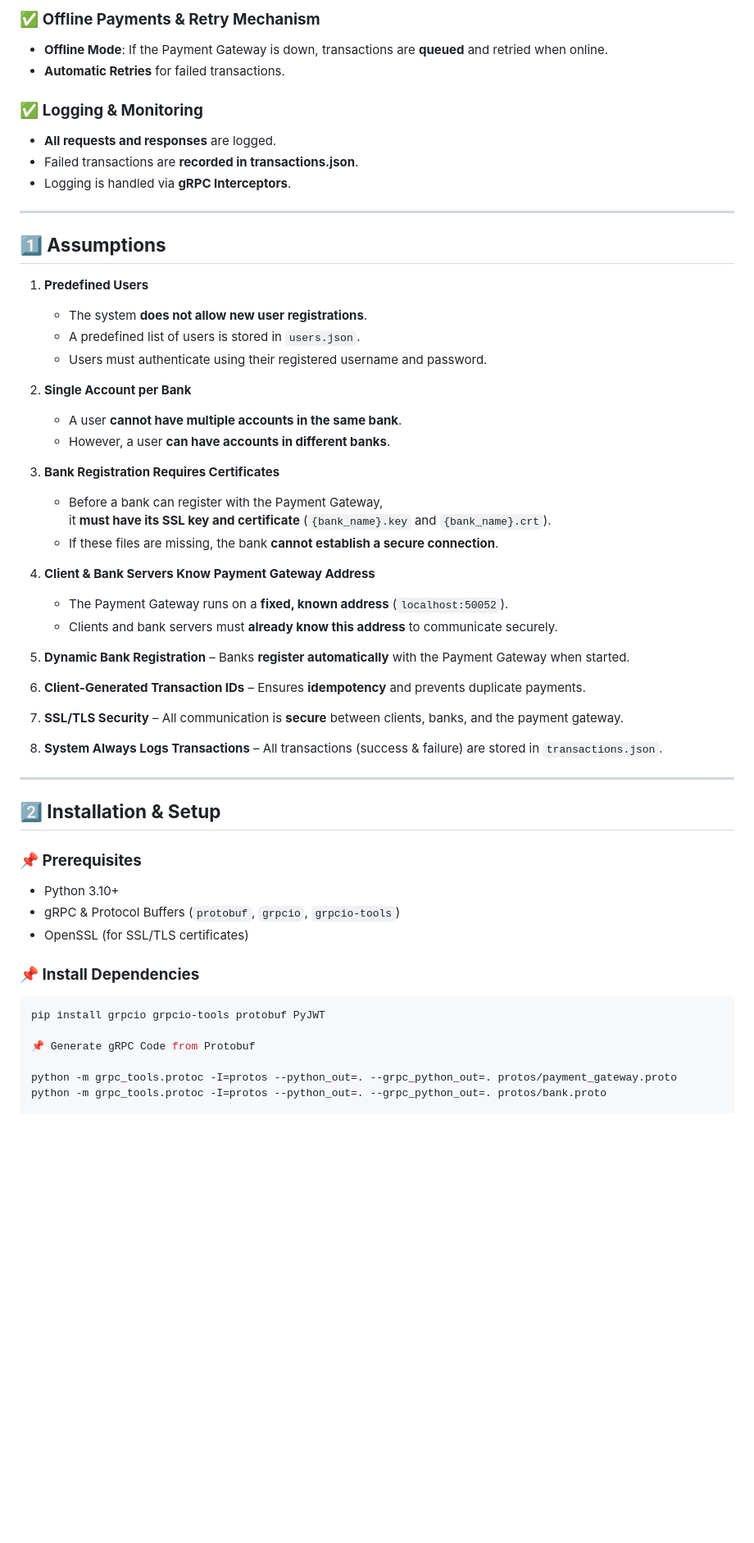
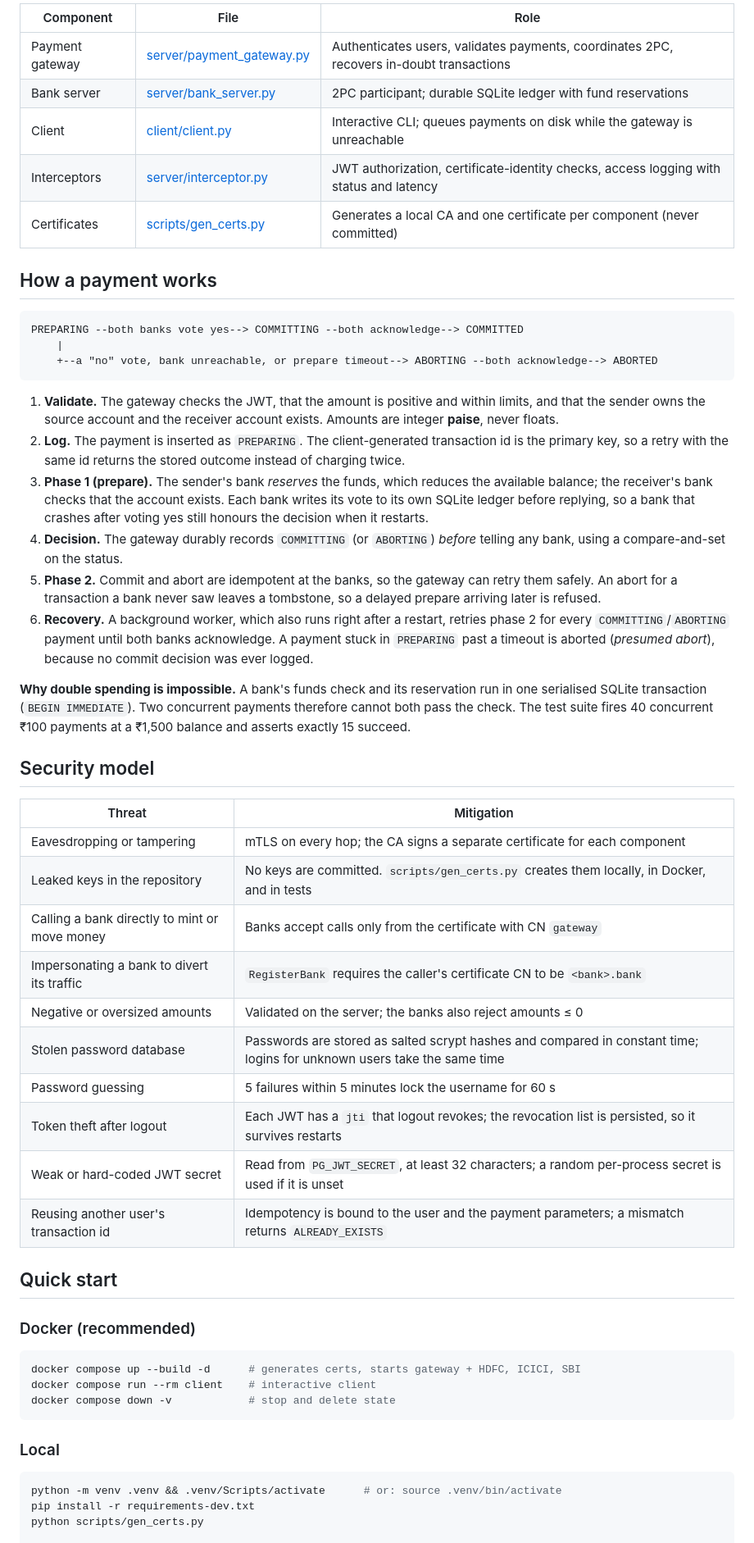
Before and after one commit to Parth-Babariya/Secure-Distributed-Payment-Gateway, a Markdown page: README.md, the part around one of its changes. Shown at 82% size. Drawn GitHub-style; blank space fills up the shorter version.

````diff
--- a/README.md
+++ b/README.md
@@ -20,51 +30,58 @@ This project implements a **secure and distributed** payment gateway system usin
 
-### ✅ **Offline Payments & Retry Mechanism**
-- **Offline Mode**: If the Payment Gateway is down, transactions are **queued** and retried when online.
-- **Automatic Retries** for failed transactions.
+| Component | File | Role |
+|---|---|---|
+| Payment gateway | [server/payment_gateway.py](server/payment_gateway.py) | Authenticates users, validates payments, coordinates 2PC, recovers in-doubt transactions |
+| Bank server | [server/bank_server.py](server/bank_server.py) | 2PC participant; durable SQLite ledger with fund reservations |
+| Client | [client/client.py](client/client.py) | Interactive CLI; queues payments on disk while the gateway is unreachable |
+| Interceptors | [server/interceptor.py](server/interceptor.py) | JWT authorization, certificate-identity checks, access logging with status and latency |
+| Certificates | [scripts/gen_certs.py](scripts/gen_certs.py) | Generates a local CA and one certificate per component (never committed) |
 
-### ✅ **Logging & Monitoring**
-- **All requests and responses** are logged.
-- Failed transactions are **recorded in transactions.json**.
-- Logging is handled via **gRPC Interceptors**.
+## How a payment works
 
----
+```
+PREPARING --both banks vote yes--> COMMITTING --both acknowledge--> COMMITTED
+    |
+    +--a "no" vote, bank unreachable, or prepare timeout--> ABORTING --both acknowledge--> ABORTED
+```
 
-## **1️⃣ Assumptions**
-1. **Predefined Users**
-   - The system **does not allow new user registrations**.
-   - A predefined list of users is stored in `users.json`.
-   - Users must authenticate using their registered username and password.
-2. **Single Account per Bank**
-   - A user **cannot have multiple accounts in the same bank**.
-   - However, a user **can have accounts in different banks**.
-3. **Bank Registration Requires Certificates**
-   - Before a bank can register with the Payment Gateway,
-     it **must have its SSL key and certificate** (`{bank_name}.key` and `{bank_name}.crt`).
-   - If these files are missing, the bank **cannot establish a secure connection**.
+1. **Validate.** The gateway checks the JWT, that the amount is positive and within limits, and that the sender owns the source account and the receiver account exists. Amounts are integer **paise**, never floats.
+2. **Log.** The payment is inserted as `PREPARING`. The client-generated transaction id is the primary key, so a retry with the same id returns the stored outcome instead of charging twice.
+3. **Phase 1 (prepare).** The sender's bank *reserves* the funds, which reduces the available balance; the receiver's bank checks that the account exists. Each bank writes its vote to its own SQLite ledger before replying, so a bank that crashes after voting yes still honours the decision when it restarts.
+4. **Decision.** The gateway durably records `COMMITTING` (or `ABORTING`) *before* telling any bank, using a compare-and-set on the status.
+5. **Phase 2.** Commit and abort are idempotent at the banks, so the gateway can retry them safely. An abort for a transaction a bank never saw leaves a tombstone, so a delayed prepare arriving later is refused.
+6. **Recovery.** A background worker, which also runs right after a restart, retries phase 2 for every `COMMITTING`/`ABORTING` payment until both banks acknowledge. A payment stuck in `PREPARING` past a timeout is aborted (*presumed abort*), because no commit decision was ever logged.
 
-4. **Client & Bank Servers Know Payment Gateway Address**
-   - The Payment Gateway runs on a **fixed, known address** (`localhost:50052`).
-   - Clients and bank servers must **already know this address** to communicate securely.
-5. **Dynamic Bank Registration** – Banks **register automatically** with the Payment Gateway when started.
-6. **Client-Generated Transaction IDs** – Ensures **idempotency** and prevents duplicate payments.
-7. **SSL/TLS Security** – All communication is **secure** between clients, banks, and the payment gateway.
-8. **System Always Logs Transactions** – All transactions (success & failure) are stored in `transactions.json`.
+**Why double spending is impossible.** A bank's funds check and its reservation run in one serialised SQLite transaction (`BEGIN IMMEDIATE`). Two concurrent payments therefore cannot both pass the check. The test suite fires 40 concurrent ₹100 payments at a ₹1,500 balance and asserts exactly 15 succeed.
 
+## Security model
 
----
+| Threat | Mitigation |
+|---|---|
+| Eavesdropping or tampering | mTLS on every hop; the CA signs a separate certificate for each component |
+| Leaked keys in the repository | No keys are committed. `scripts/gen_certs.py` creates them locally, in Docker, and in tests |
+| Calling a bank directly to mint or move money | Banks accept calls only from the certificate with CN `gateway` |
+| Impersonating a bank to divert its traffic | `RegisterBank` requires the caller's certificate CN to be `<bank>.bank` |
+| Negative or oversized amounts | Validated on the server; the banks also reject amounts ≤ 0 |
+| Stolen password database | Passwords are stored as salted scrypt hashes and compared in constant time; logins for unknown users take the same time |
+| Password guessing | 5 failures within 5 minutes lock the username for 60 s |
+| Token theft after logout | Each JWT has a `jti` that logout revokes; the revocation list is persisted, so it survives restarts |
+| Weak or hard-coded JWT secret | Read from `PG_JWT_SECRET`, at least 32 characters; a random per-process secret is used if it is unset |
+| Reusing another user's transaction id | Idempotency is bound to the user and the payment parameters; a mismatch returns `ALREADY_EXISTS` |
 
-## **2️⃣ Installation & Setup**
-### **📌 Prerequisites**
-- Python 3.10+
-- gRPC & Protocol Buffers (`protobuf`, `grpcio`, `grpcio-tools`)
-- OpenSSL (for SSL/TLS certificates)
+## Quick start
 
-### **📌 Install Dependencies**
+### Docker (recommended)
+
 ```sh
-pip install grpcio grpcio-tools protobuf PyJWT
+docker compose up --build -d      # generates certs, starts gateway + HDFC, ICICI, SBI
+docker compose run --rm client    # interactive client
+docker compose down -v            # stop and delete state
+```
 
-📌 Generate gRPC Code from Protobuf
+### Local
 
-python -m grpc_tools.protoc -I=protos --python_out=. --grpc_python_out=. protos/payment_gateway.proto
-python -m grpc_tools.protoc -I=protos --python_out=. --grpc_python_out=. protos/bank.proto
+```sh
+python -m venv .venv && .venv/Scripts/activate      # or: source .venv/bin/activate
+pip install -r requirements-dev.txt
+python scripts/gen_certs.py
 
````
Also changed, not shown: other parts of README.md (+101 -87 lines).
